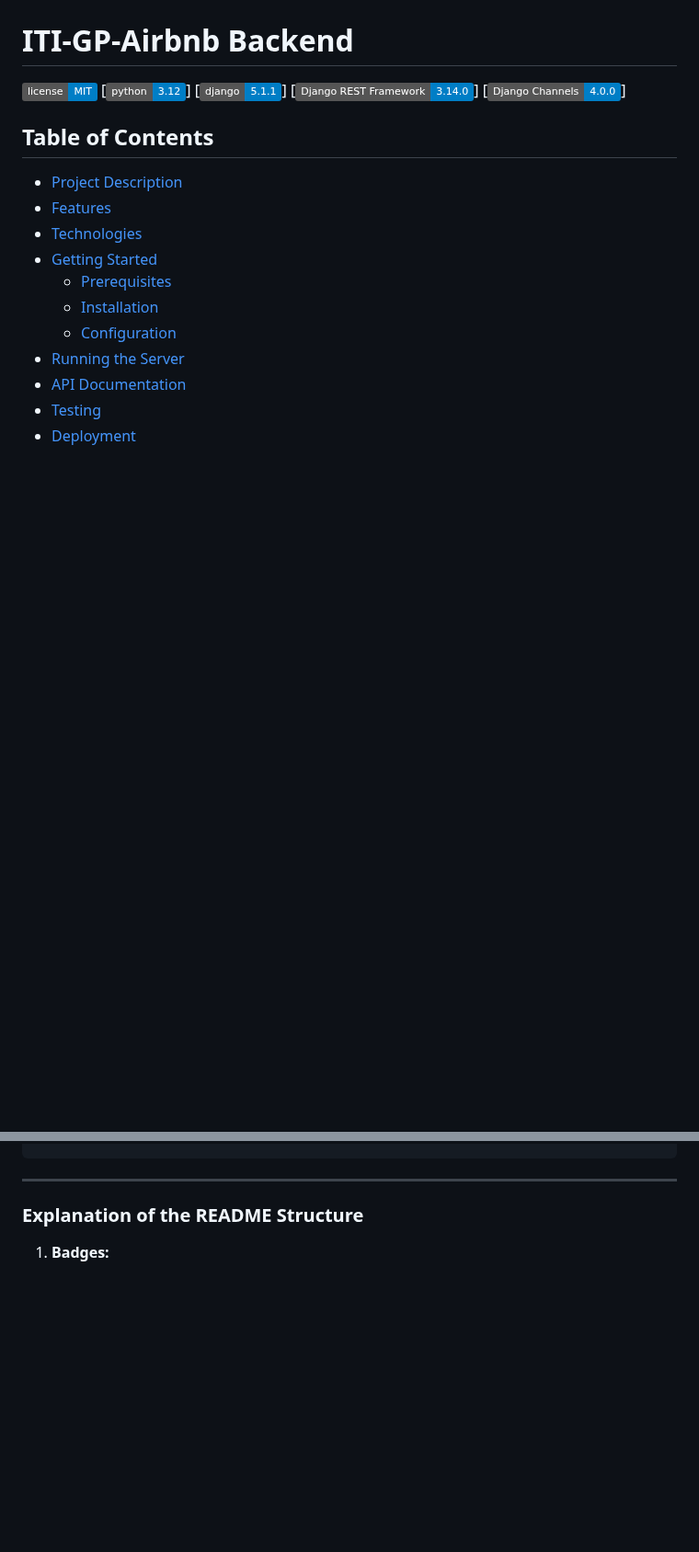
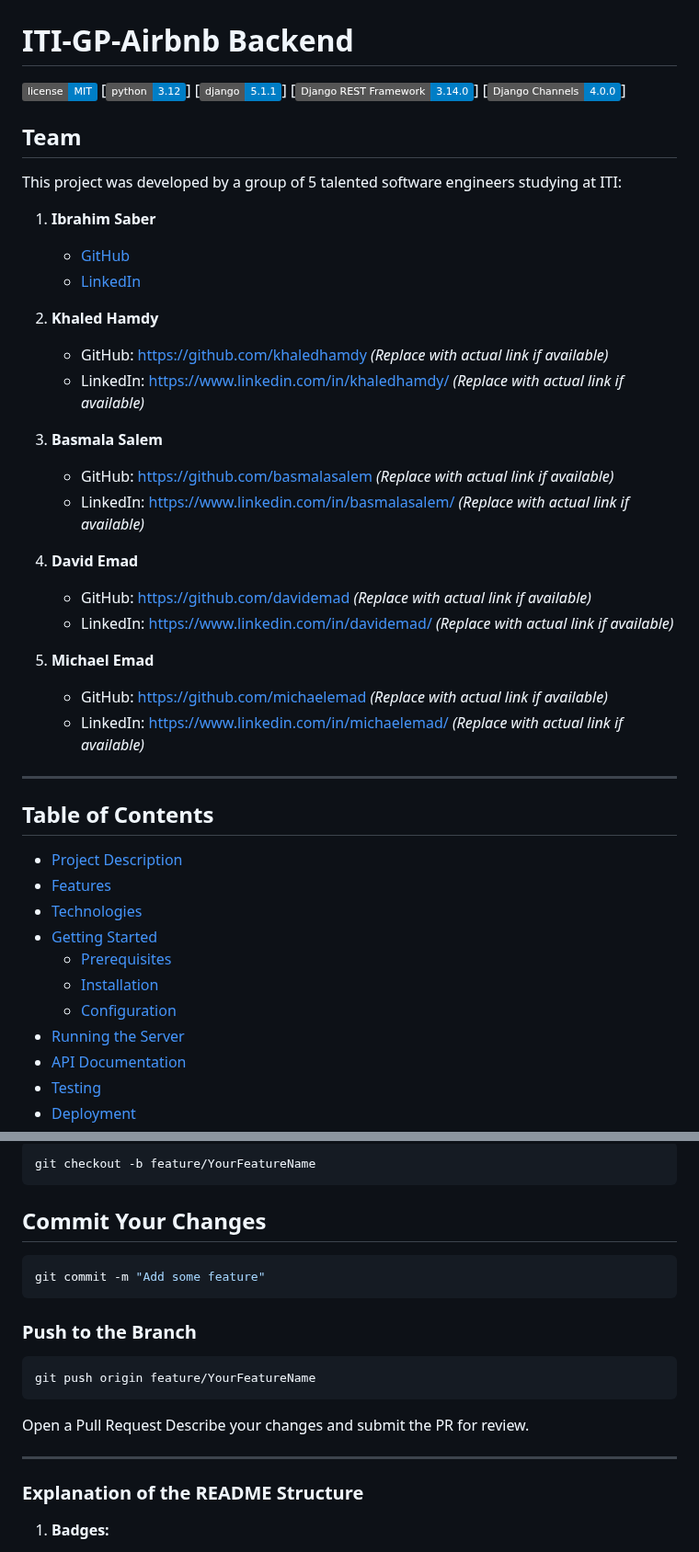
Before and after one commit to KhalidHamdi/ITI-GP-AIRBNB-BACKEND, a Markdown page: README.md, 2 parts joined by grey strips. Shown at 92% size. GitHub-like rendering; badges without logos; blank space fills up the shorter version.

````diff
--- a/README.md
+++ b/README.md
@@ -5,6 +5,31 @@
 [![Django](https://img.shields.io/badge/django-5.1.1-blue.svg)]
 [![Django REST Framework](https://img.shields.io/badge/Django%20REST%20Framework-3.14.0-blue.svg)]
 [![Channels](https://img.shields.io/badge/Django%20Channels-4.0.0-blue.svg)]
+
+## Team
+
+This project was developed by a group of 5 talented software engineers studying at ITI:
+
+1. **Ibrahim Saber**
+   - [GitHub](https://github.com/ibrahimsaber1)
+   - [LinkedIn](https://www.linkedin.com/in/ibrahim1saber/)
+
+2. **Khaled Hamdy**
+   - GitHub: [https://github.com/khaledhamdy](https://github.com/KhalidHamdi) *(Replace with actual link if available)*
+   - LinkedIn: [https://www.linkedin.com/in/khaledhamdy/](https://www.linkedin.com/in/khalidhamdii/) *(Replace with actual link if available)*
+
+3. **Basmala Salem**
+   - GitHub: [https://github.com/basmalasalem](#) *(Replace with actual link if available)*
+   - LinkedIn: [https://www.linkedin.com/in/basmalasalem/](#) *(Replace with actual link if available)*
+
+4. **David Emad**
+   - GitHub: [https://github.com/davidemad](#) *(Replace with actual link if available)*
+   - LinkedIn: [https://www.linkedin.com/in/davidemad/](#) *(Replace with actual link if available)*
+
+5. **Michael Emad**
+   - GitHub: [https://github.com/michaelemad](#) *(Replace with actual link if available)*
+   - LinkedIn: [https://www.linkedin.com/in/michaelemad/](#) *(Replace with actual link if available)*
+---
 
 ## Table of Contents
 
@@ -141,3 +236,17 @@ python manage.py runserver
+```bash
+git checkout -b feature/YourFeatureName
+```
+## Commit Your Changes
+```bash
+git commit -m "Add some feature"
+```
+
+### Push to the Branch
+```bash
+git push origin feature/YourFeatureName
+```
+Open a Pull Request
+Describe your changes and submit the PR for review.
 
 
 
````
Also changed, not shown: other parts of README.md (+70 -0 lines).
